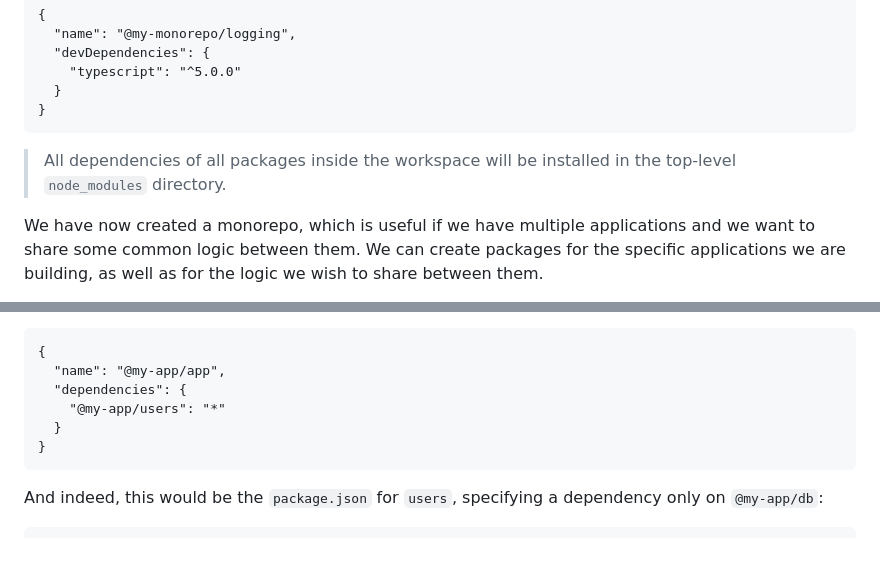
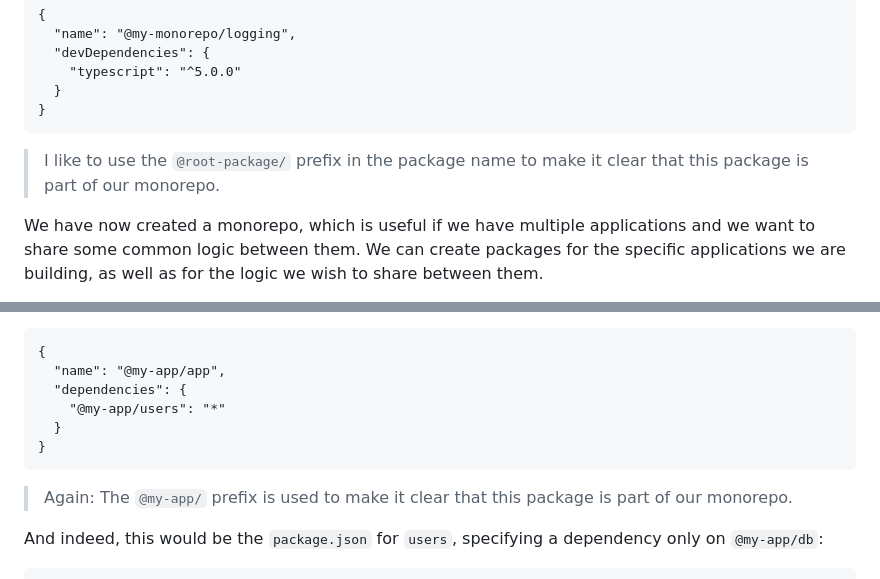
Before and after one commit to rienst/blog, a Markdown page: src/posts/using-a-monorepo-for-single-app-development.md, 2 parts joined by grey strips. GitHub-like rendering; blank space fills up the shorter version.

Commit message:
monorepo post changes

````diff
--- a/src/posts/using-a-monorepo-for-single-app-development.md
+++ b/src/posts/using-a-monorepo-for-single-app-development.md
@@ -34,7 +34,7 @@ This tells npm that this package is actually a workspace root package and that s
 }
 ```
 
-> All dependencies of all packages inside the workspace will be installed in the top-level `node_modules` directory.
+> I like to use the `@root-package/` prefix in the package name to make it clear that this package is part of our monorepo.
 
 We have now created a monorepo, which is useful if we have multiple applications and we want to share some common logic between them. We can create packages for the specific applications we are building, as well as for the logic we wish to share between them.
 
@@ -190,6 +190,8 @@ Let's look at the dependency structure, which is the most important part of this
 }
 ```
 
+> Again: The `@my-app/` prefix is used to make it clear that this package is part of our monorepo.
+
 And indeed, this would be the `package.json` for `users`, specifying a dependency only on `@my-app/db`:
 
 ```json@my-app/packages/users/package.json
````
Also changed, not shown: other parts of src/posts/using-a-monorepo-for-single-app-development.md (+1 -1 lines).
